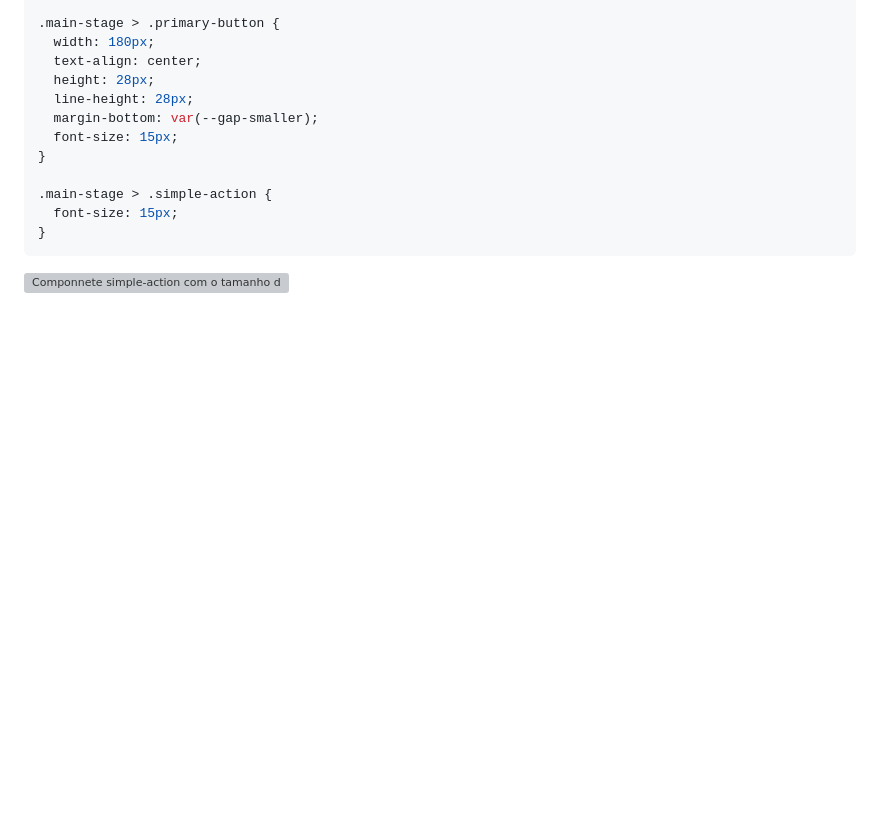
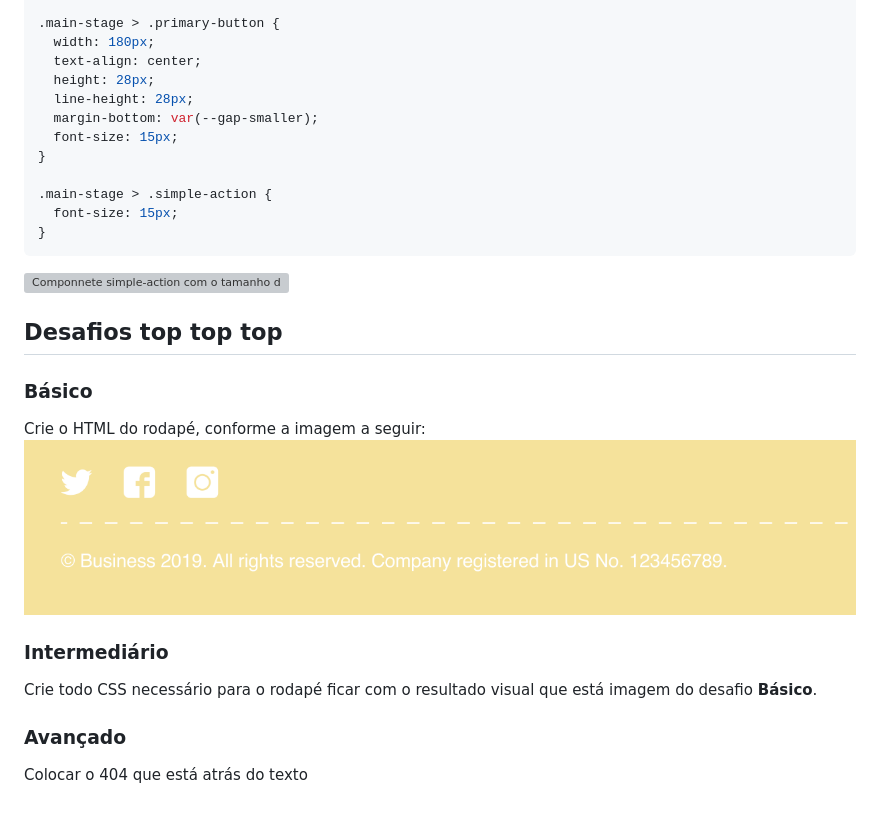
Before and after one commit to CollabCodeTech/ebook-curso-basico-html-css-javascript, a Markdown page: ebook/04-dia-03.md, the part around the change. Drawn GitHub-style; pictures changed too: ebook/img/main-footer.png (added); blank space fills up the shorter version; grey boxes are pictures that could not be loaded.

````diff
--- a/ebook/04-dia-03.md
+++ b/ebook/04-dia-03.md
@@ -1157,3 +1157,15 @@ Use a propriedade `font-size` com o valor de `15px` para definir um tamanho de f
 ```
 
 ![Componnete simple-action com o tamanho da fonte de 15px](img/13-main-stage.png)
+
+## Desafios top top top
+
+### Básico
+Crie o HTML do rodapé, conforme a imagem a seguir:
+![Exemplo de como deve ficar o rodapé](img/main-footer.png)
+
+### Intermediário
+Crie todo CSS necessário para o rodapé ficar com o resultado visual que está imagem do desafio **Básico**.
+
+### Avançado
+Colocar o 404 que está atrás do texto
````
